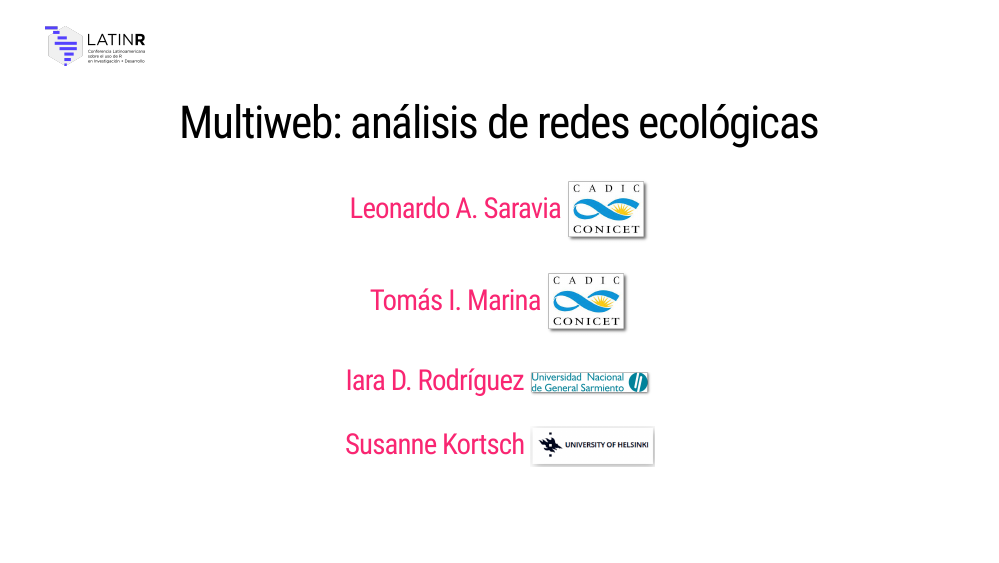
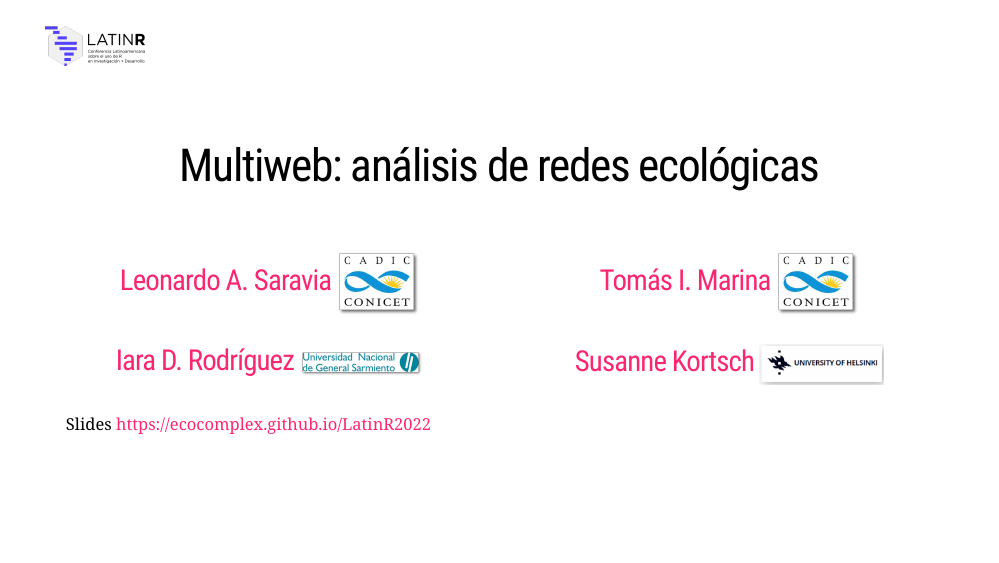
Before and after one commit to EcoComplex/LatinR2022, an R Markdown document (index.Rmd): page 1 of 15. Rendered offline with R 4.5, knitr and Pandoc, with nearby package versions; the slides are laid out offline by our stand-in for remark.js, each with all of its steps uncovered, in fonts that may differ from those the slides ask for, and without slide numbers, shadows or browser add-ons; code that draws random numbers runs with fixed seeds of ours; some code elsewhere in the file could not run offline; a font, style sheet, LaTeX package, included part or bibliography that could not be used is replaced or left out.

Commit message:
Update presentation slide

````diff
--- a/index.Rmd
+++ b/index.Rmd
@@ -23,14 +23,19 @@ background-size: 120px
 background-position: 5% 5%
 
 # Multiweb: análisis de redes ecológicas
-
+.pull-left[
 ### [Leonardo A. Saravia](https://lsaravia.github.io) <img style="vertical-align:middle;"  src="Figures/CADIClogo.png" width="100px"/>
-
-### [Tomás I. Marina](https://www.researchgate.net/profile/Tomas-Marina) <img style="vertical-align:middle;"  src="Figures/CADIClogo.png" width="100px"/>
 
 ###  [Iara D. Rodríguez](https://www.researchgate.net/profile/Iara-Rodriguez-2) <img style="vertical-align:middle;"  src="Figures/ungs_logo.png" width="150px"/>
 
+]
+
+.pull-right[
+### [Tomás I. Marina](https://www.researchgate.net/profile/Tomas-Marina) <img style="vertical-align:middle;"  src="Figures/CADIClogo.png" width="100px"/>
+
 ###  [Susanne Kortsch](https://www.researchgate.net/profile/Susanne-Kortsch) <img style="vertical-align:middle;"  src="Figures/UHelsinki.png" width="150px"/>
+]
+.left[Slides https://ecocomplex.github.io/LatinR2022]
 
 ```{r xaringan-scribble, echo=FALSE,message=FALSE}
 xaringanExtra::use_scribble()
````
Also changed, not shown: index.html.
